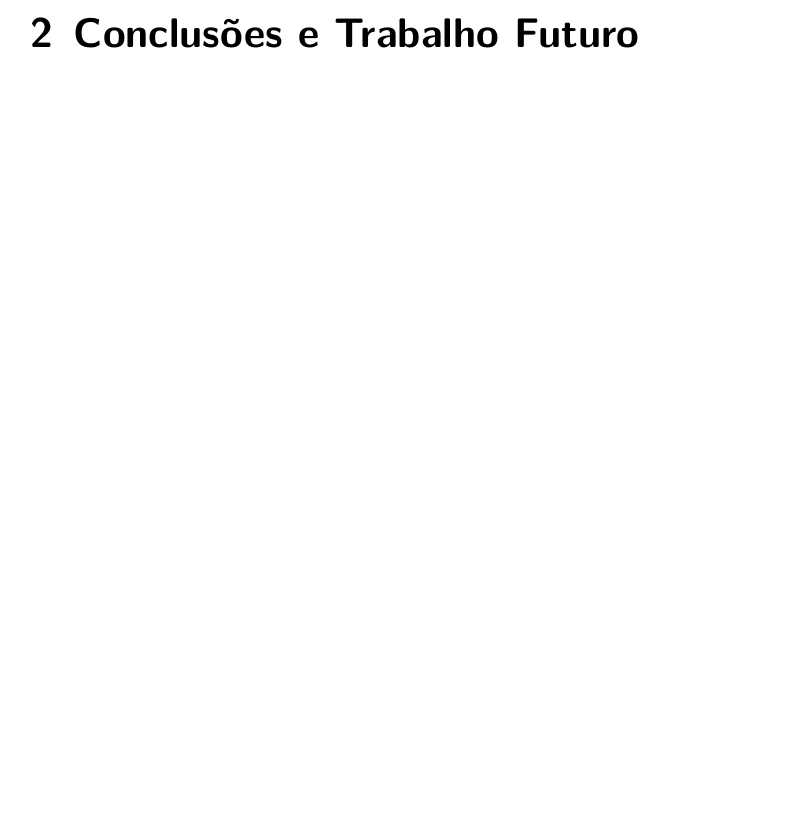
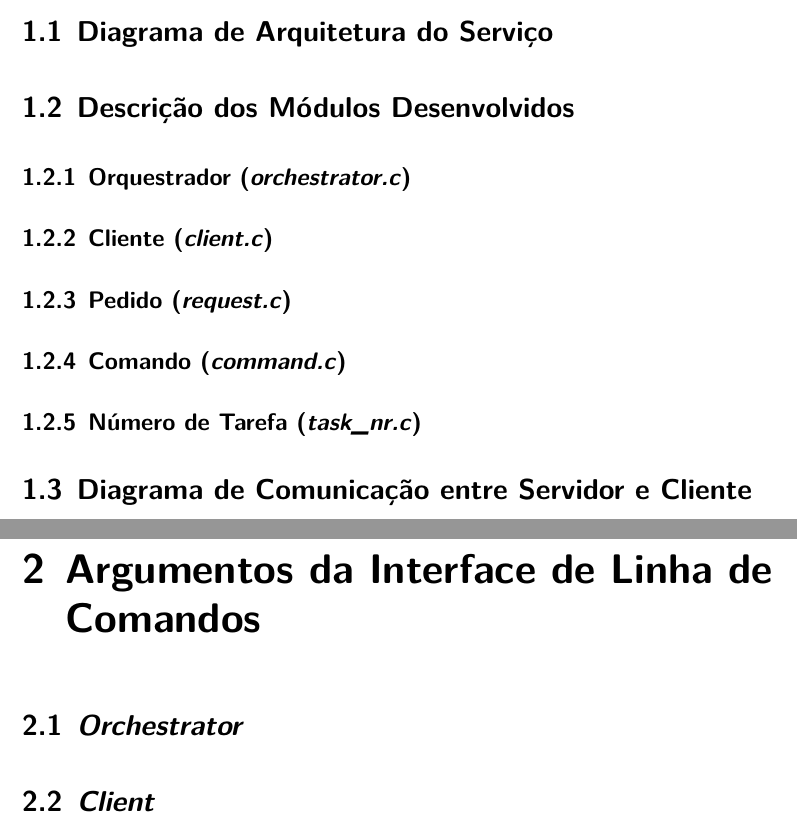
Before and after one commit to migueltc13/project-OS, a LaTeX document (report/main.tex): part of page 6 of 7 before the commit and two parts of pages 5 and 6 of 10 after it, the two joined at a grey line, cut at the place of the change, the shorter picture padded with empty space. Compiled offline with XeLaTeX; a missing font is replaced by an installed copy or a similar font.

Commit message:
Update report/

```diff
--- a/report/main.tex
+++ b/report/main.tex
@@ -193,3 +193,15 @@
 \pagenumbering{arabic}
 
 \chapter{Arquitetura do Serviço}
+    \section{Diagrama de Arquitetura do Serviço}
+    \section{Descrição dos Módulos Desenvolvidos}
+        \subsection{Orquestrador (\textit{orchestrator.c})}
+        \subsection{Cliente (\textit{client.c})}
+        \subsection{Pedido (\textit{request.c})}
+        \subsection{Comando (\textit{command.c})}
+        \subsection{Número de Tarefa (\textit{task\_nr.c})}
+    \section{Diagrama de Comunicação entre Servidor e Cliente}
+
+\chapter{Argumentos da Interface de Linha de Comandos}
+    \section{\textit{Orchestrator}}
+    \section{\textit{Client}}
@@ -202 +219,0 @@
-\chapter{Conclusões e Trabalho Futuro}
```
Also changed, not shown: report/output/main.pdf, report/main.tex (17 more changed lines), 4 other files.
